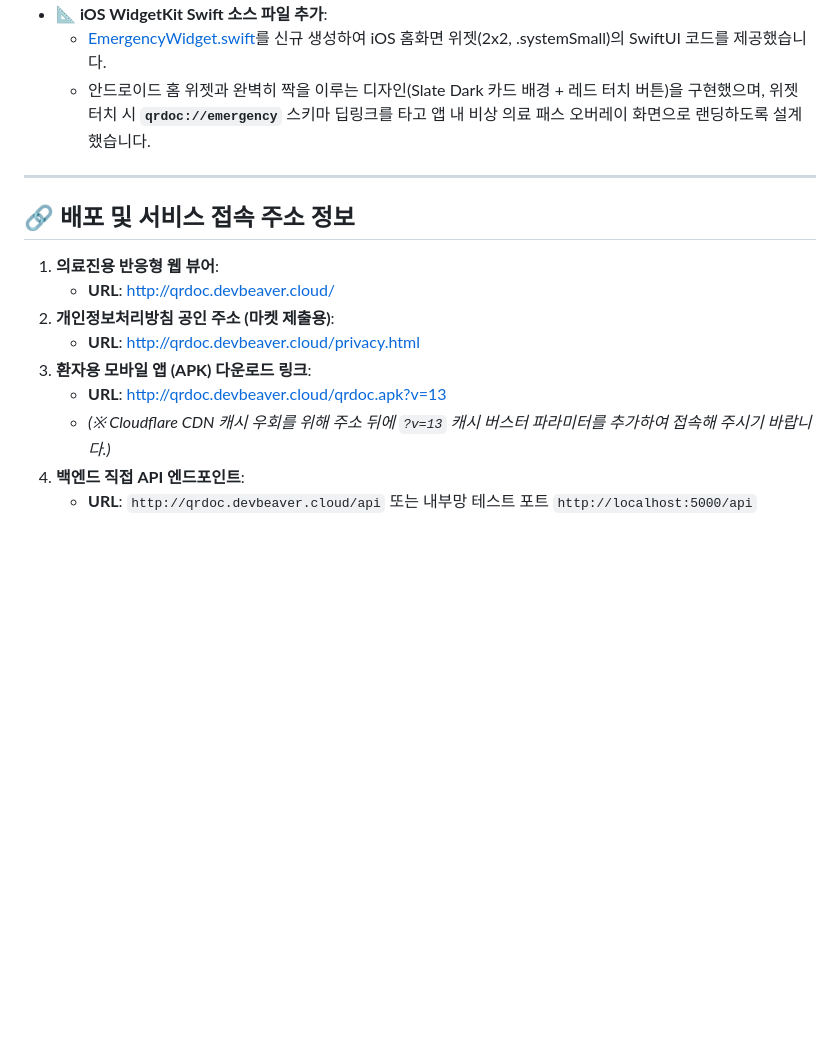
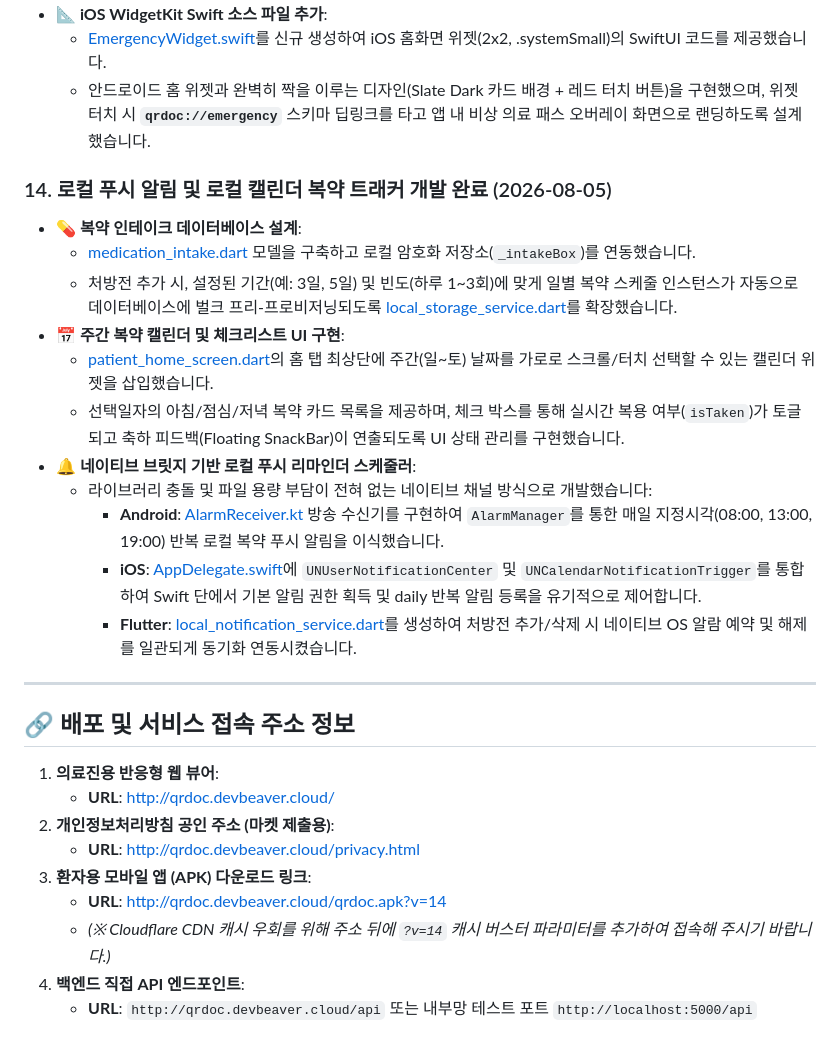
Before and after one commit to musclebeaver/QRDoc, a Markdown page: history.md, the part around the change. GitHub-like rendering; blank space fills up the shorter version.

Commit message:
Update release notes with local medication calendar tracker and notifications

```diff
--- a/history.md
+++ b/history.md
@@ -115,6 +115,19 @@
   * [EmergencyWidget.swift](file:///workspace/QRDoc/flutter-app/ios/EmergencyWidget.swift)를 신규 생성하여 iOS 홈화면 위젯(2x2, .systemSmall)의 SwiftUI 코드를 제공했습니다.
   * 안드로이드 홈 위젯과 완벽히 짝을 이루는 디자인(Slate Dark 카드 배경 + 레드 터치 버튼)을 구현했으며, 위젯 터치 시 **`qrdoc://emergency`** 스키마 딥링크를 타고 앱 내 비상 의료 패스 오버레이 화면으로 랜딩하도록 설계했습니다.
 
+### 14. 로컬 푸시 알림 및 로컬 캘린더 복약 트래커 개발 완료 (2026-08-05)
+* **💊 복약 인테이크 데이터베이스 설계**:
+  * [medication_intake.dart](file:///workspace/QRDoc/flutter-app/lib/models/medication_intake.dart) 모델을 구축하고 로컬 암호화 저장소(`_intakeBox`)를 연동했습니다.
+  * 처방전 추가 시, 설정된 기간(예: 3일, 5일) 및 빈도(하루 1~3회)에 맞게 일별 복약 스케줄 인스턴스가 자동으로 데이터베이스에 벌크 프리-프로비저닝되도록 [local_storage_service.dart](file:///workspace/QRDoc/flutter-app/lib/services/local_storage_service.dart)를 확장했습니다.
+* **📅 주간 복약 캘린더 및 체크리스트 UI 구현**:
+  * [patient_home_screen.dart](file:///workspace/QRDoc/flutter-app/lib/screens/patient_home_screen.dart)의 홈 탭 최상단에 주간(일~토) 날짜를 가로로 스크롤/터치 선택할 수 있는 캘린더 위젯을 삽입했습니다.
+  * 선택일자의 아침/점심/저녁 복약 카드 목록을 제공하며, 체크 박스를 통해 실시간 복용 여부(`isTaken`)가 토글되고 축하 피드백(Floating SnackBar)이 연출되도록 UI 상태 관리를 구현했습니다.
+* **🔔 네이티브 브릿지 기반 로컬 푸시 리마인더 스케줄러**:
+  * 라이브러리 충돌 및 파일 용량 부담이 전혀 없는 네이티브 채널 방식으로 개발했습니다:
+    * **Android**: [AlarmReceiver.kt](file:///workspace/QRDoc/flutter-app/android/app/src/main/kotlin/com/devbeaver/qrdoc/AlarmReceiver.kt) 방송 수신기를 구현하여 `AlarmManager`를 통한 매일 지정시각(08:00, 13:00, 19:00) 반복 로컬 복약 푸시 알림을 이식했습니다.
+    * **iOS**: [AppDelegate.swift](file:///workspace/QRDoc/flutter-app/ios/Runner/AppDelegate.swift)에 `UNUserNotificationCenter` 및 `UNCalendarNotificationTrigger`를 통합하여 Swift 단에서 기본 알림 권한 획득 및 daily 반복 알림 등록을 유기적으로 제어합니다.
+    * **Flutter**: [local_notification_service.dart](file:///workspace/QRDoc/flutter-app/lib/services/local_notification_service.dart)를 생성하여 처방전 추가/삭제 시 네이티브 OS 알람 예약 및 해제를 일관되게 동기화 연동시켰습니다.
+
 ---
 
 ## 🔗 배포 및 서비스 접속 주소 정보
@@ -124,7 +137,7 @@
 2. **개인정보처리방침 공인 주소 (마켓 제출용)**:
    * **URL**: [http://qrdoc.devbeaver.cloud/privacy.html](http://qrdoc.devbeaver.cloud/privacy.html)
 3. **환자용 모바일 앱 (APK) 다운로드 링크**:
-   * **URL**: [http://qrdoc.devbeaver.cloud/qrdoc.apk?v=13](http://qrdoc.devbeaver.cloud/qrdoc.apk?v=13)
-   * *(※ Cloudflare CDN 캐시 우회를 위해 주소 뒤에 `?v=13` 캐시 버스터 파라미터를 추가하여 접속해 주시기 바랍니다.)*
+   * **URL**: [http://qrdoc.devbeaver.cloud/qrdoc.apk?v=14](http://qrdoc.devbeaver.cloud/qrdoc.apk?v=14)
+   * *(※ Cloudflare CDN 캐시 우회를 위해 주소 뒤에 `?v=14` 캐시 버스터 파라미터를 추가하여 접속해 주시기 바랍니다.)*
 4. **백엔드 직접 API 엔드포인트**:
    * **URL**: `http://qrdoc.devbeaver.cloud/api` 또는 내부망 테스트 포트 `http://localhost:5000/api`
```
